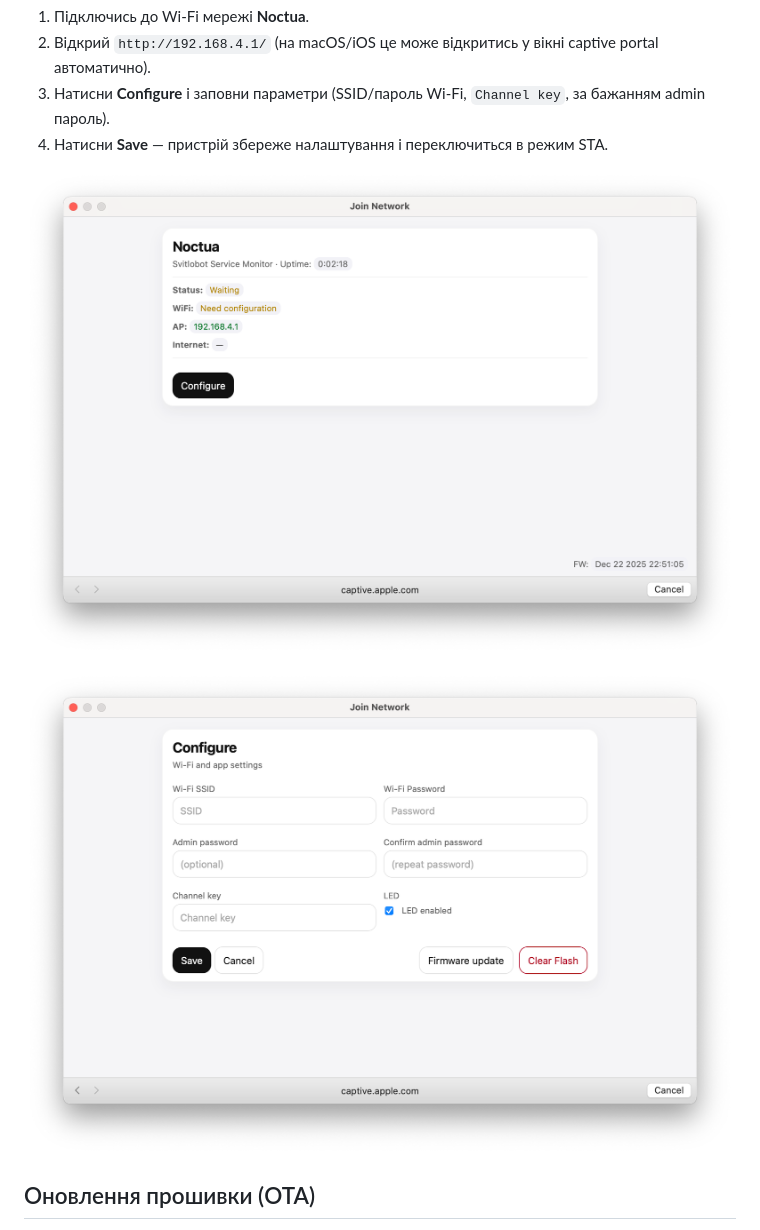
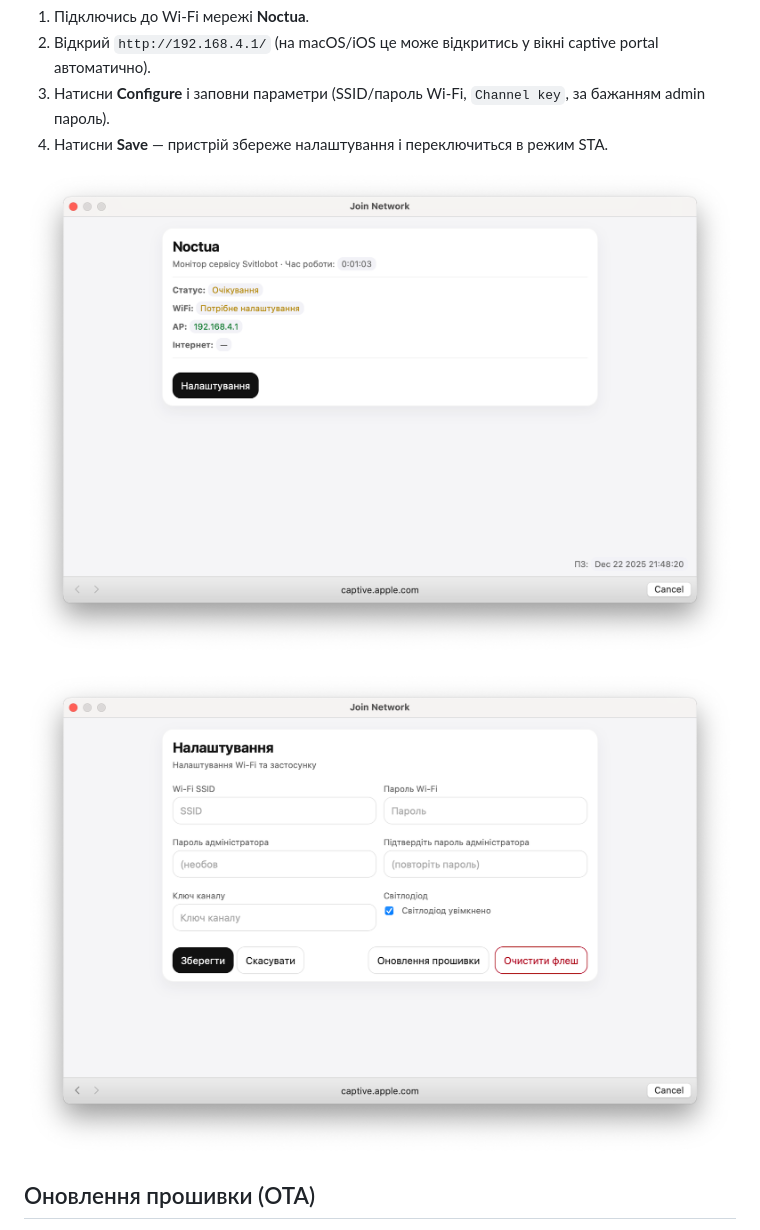
Before and after one commit to opylypenko/Noctua, a Markdown page: README.md, the part around the change. Drawn GitHub-style; pictures changed too: docs/screenshots/Screenshot-Configure-ua.png (added), docs/screenshots/Screenshot-Home-ua.png (added).

Commit message:
Docs: use localized screenshots

```diff
--- a/README.md
+++ b/README.md
@@ -29,9 +29,9 @@
 3. Натисни **Configure** і заповни параметри (SSID/пароль Wi‑Fi, `Channel key`, за бажанням admin пароль).
 4. Натисни **Save** — пристрій збереже налаштування і переключиться в режим STA.
 
-![Головна сторінка](docs/screenshots/Screenshot-Home.png)
+![Головна сторінка](docs/screenshots/Screenshot-Home-ua.png)
 
-![Сторінка налаштувань](docs/screenshots/Screenshot-Configure.png)
+![Сторінка налаштувань](docs/screenshots/Screenshot-Configure-ua.png)
 
 ## Оновлення прошивки (OTA)
 
```
Also changed, not shown: README.en.md (+2 -2 lines), docs/screenshots/Screenshot-Configure-en.png (renamed from docs/screenshots/Screenshot-Configure.png), docs/screenshots/Screenshot-Home-en.png (renamed from docs/screenshots/Screenshot-Home.png).
